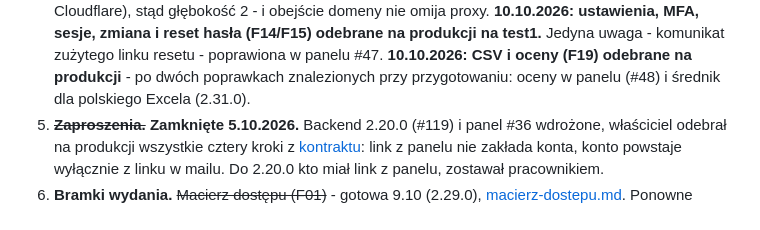
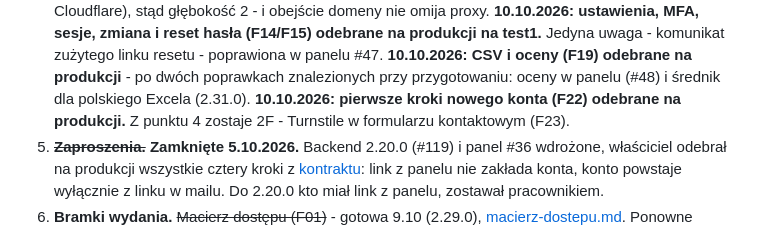
Before and after one commit to piatekkrzysztof/chatbot_project, a Markdown page: docs/roadmapa-po-audycie.md, the part around one of its changes. GitHub-like rendering.

Commit message:
Roadmapa: odbiór 2E (pierwsze kroki, F22) zaliczony
Co-Authored-By: Claude Opus 5.5 <noreply@anthropic.com>

```diff
--- a/docs/roadmapa-po-audycie.md
+++ b/docs/roadmapa-po-audycie.md
@@ -245,6 +245,8 @@ odpowiada 2.19.9 (sprawdzone 2.10.2026).
    **10.10.2026: CSV i oceny (F19) odebrane na produkcji** - po dwóch
    poprawkach znalezionych przy przygotowaniu: oceny w panelu (#48)
    i średnik dla polskiego Excela (2.31.0).
+   **10.10.2026: pierwsze kroki nowego konta (F22) odebrane na produkcji.**
+   Z punktu 4 zostaje 2F - Turnstile w formularzu kontaktowym (F23).
 5. ~~**Zaproszenia.**~~ **Zamknięte 5.10.2026.** Backend 2.20.0 (#119)
    i panel #36 wdrożone, właściciel odebrał na produkcji wszystkie cztery
    kroki z [kontraktu](rejestracja-i-zaproszenia.md#dwa-klucze-zaproszenia-2200):
```
Also changed, not shown: other parts of docs/roadmapa-po-audycie.md (+1 -1 lines).
